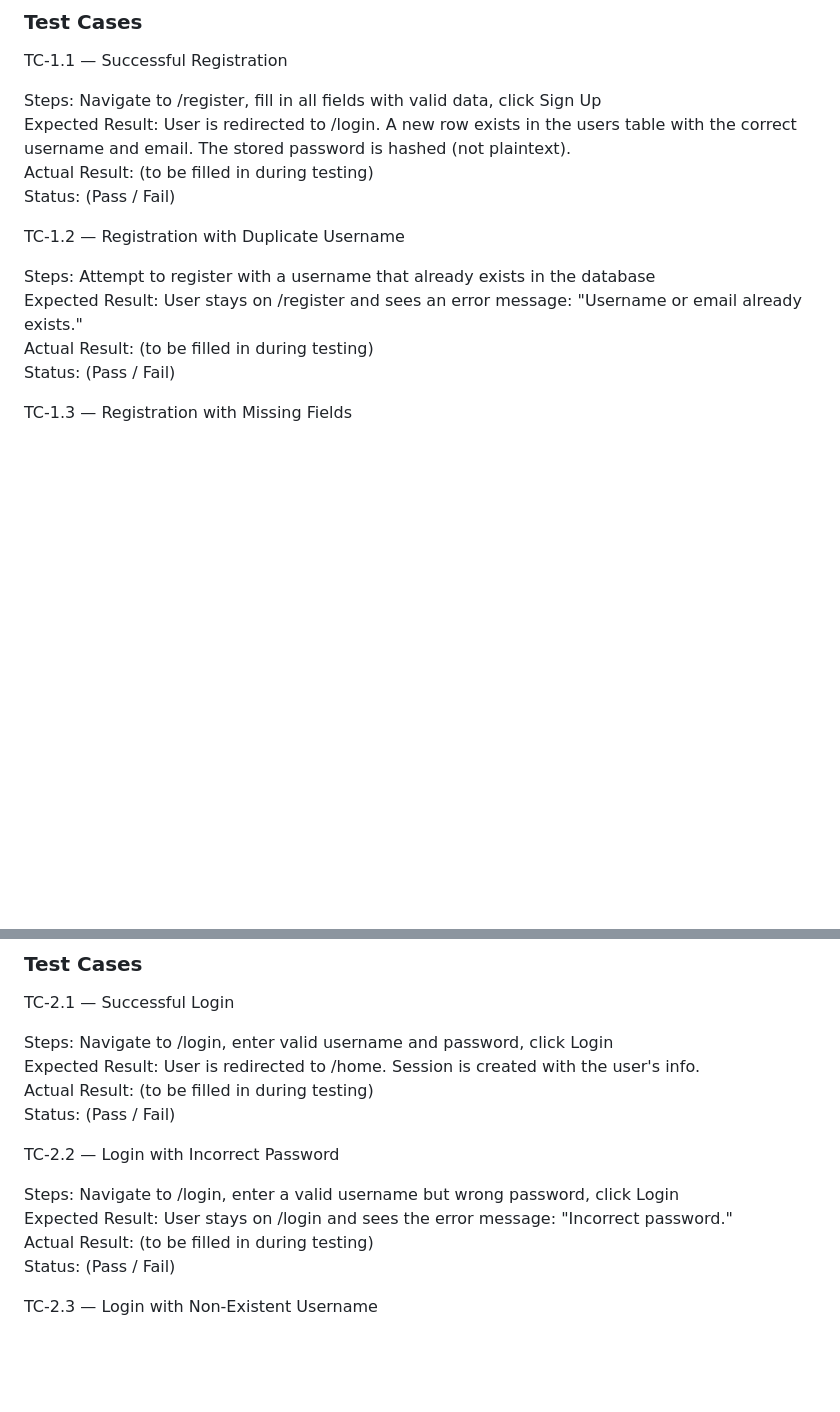
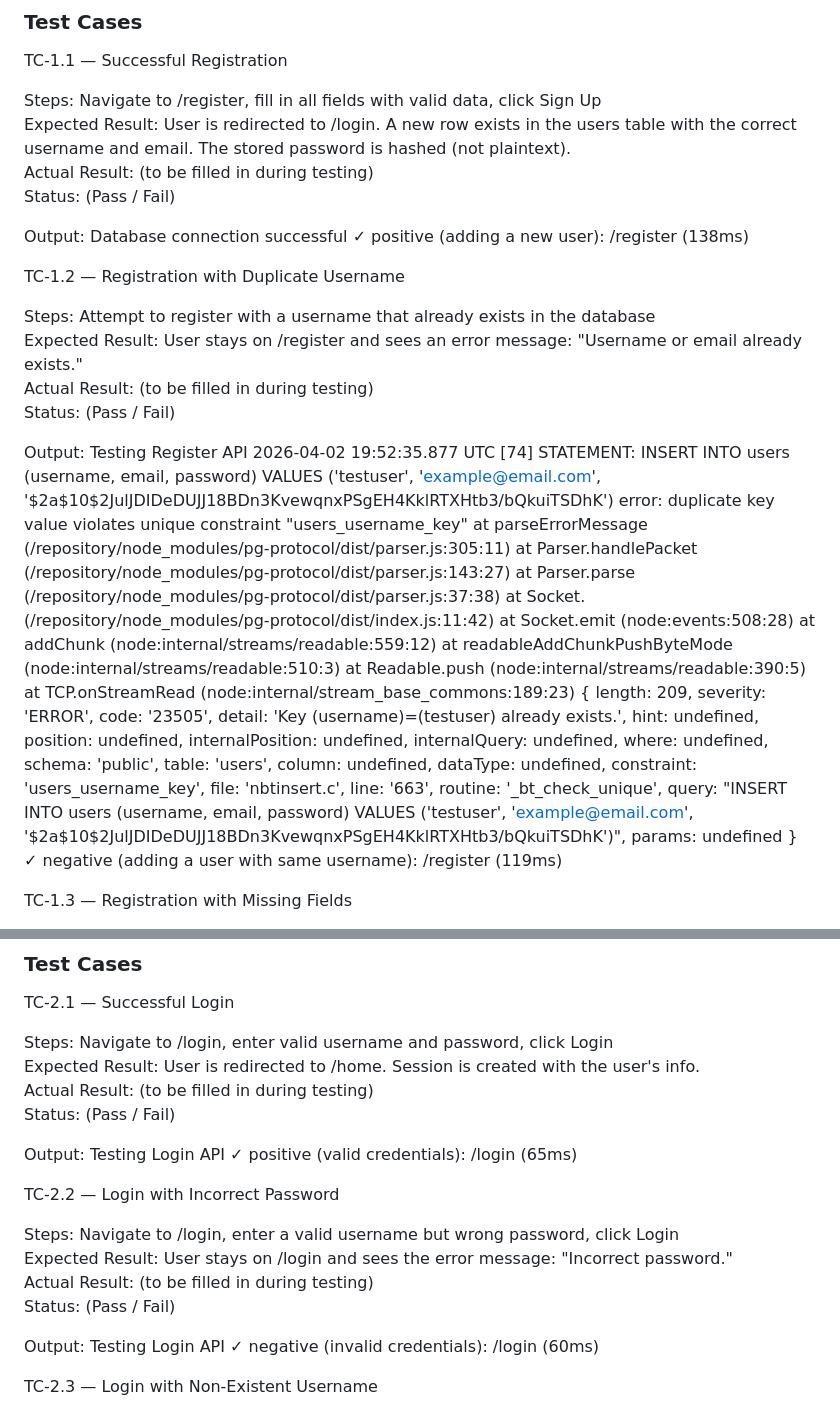
Before and after one commit to InasSiddique/3308-Team-4-Group-Project, a Markdown page: MilestoneSubmissions/UAT_Plans.md, 2 parts joined by grey strips. Drawn GitHub-style; blank space fills up the shorter version.

Commit message:
added output for some register and login UATs

```diff
--- a/MilestoneSubmissions/UAT_Plans.md
+++ b/MilestoneSubmissions/UAT_Plans.md
@@ -16,12 +16,51 @@ Expected Result: User is redirected to /login. A new row exists in the users tab
 Actual Result: (to be filled in during testing)\
 Status: (Pass / Fail)
 
+Output:
+Database connection successful
+    ✓ positive (adding a new user): /register (138ms)
+
 TC-1.2 — Registration with Duplicate Username
 
 Steps: Attempt to register with a username that already exists in the database\
 Expected Result: User stays on /register and sees an error message: "Username or email already exists."\
 Actual Result: (to be filled in during testing)\
 Status: (Pass / Fail)
+
+Output:
+Testing Register API
+2026-04-02 19:52:35.877 UTC [74] STATEMENT:  INSERT INTO users (username, email, password) VALUES ('testuser', 'example@email.com', '$2a$10$2JulJDIDeDUJJ18BDn3KvewqnxPSgEH4KklRTXHtb3/bQkuiTSDhK')
+ error: duplicate key value violates unique constraint "users_username_key"
+    at parseErrorMessage (/repository/node_modules/pg-protocol/dist/parser.js:305:11)
+    at Parser.handlePacket (/repository/node_modules/pg-protocol/dist/parser.js:143:27)
+    at Parser.parse (/repository/node_modules/pg-protocol/dist/parser.js:37:38)
+    at Socket.<anonymous> (/repository/node_modules/pg-protocol/dist/index.js:11:42)
+    at Socket.emit (node:events:508:28)
+    at addChunk (node:internal/streams/readable:559:12)
+    at readableAddChunkPushByteMode (node:internal/streams/readable:510:3)
+    at Readable.push (node:internal/streams/readable:390:5)
+    at TCP.onStreamRead (node:internal/stream_base_commons:189:23) {
+      length: 209,
+      severity: 'ERROR',
+      code: '23505',
+      detail: 'Key (username)=(testuser) already exists.',
+      hint: undefined,
+      position: undefined,
+      internalPosition: undefined,
+      internalQuery: undefined,
+      where: undefined,
+      schema: 'public',
+      table: 'users',
+      column: undefined,
+      dataType: undefined,
+      constraint: 'users_username_key',
+      file: 'nbtinsert.c',
+      line: '663',
+      routine: '_bt_check_unique',
+      query: "INSERT INTO users (username, email, password) VALUES ('testuser', 'example@email.com', '$2a$10$2JulJDIDeDUJJ18BDn3KvewqnxPSgEH4KklRTXHtb3/bQkuiTSDhK')",
+      params: undefined
+    }
+    ✓ negative (adding a user with same username): /register (119ms)
 
 TC-1.3 — Registration with Missing Fields
 
@@ -47,12 +86,20 @@ Expected Result: User is redirected to /home. Session is created with the user's
 Actual Result: (to be filled in during testing)\
 Status: (Pass / Fail)
 
+Output:
+Testing Login API
+    ✓ positive (valid credentials): /login (65ms)
+
 TC-2.2 — Login with Incorrect Password
 
 Steps: Navigate to /login, enter a valid username but wrong password, click Login\
 Expected Result: User stays on /login and sees the error message: "Incorrect password."\
 Actual Result: (to be filled in during testing)\
 Status: (Pass / Fail)
+
+Output:
+Testing Login API
+    ✓ negative (invalid credentials): /login (60ms)
 
 TC-2.3 — Login with Non-Existent Username
 
```
